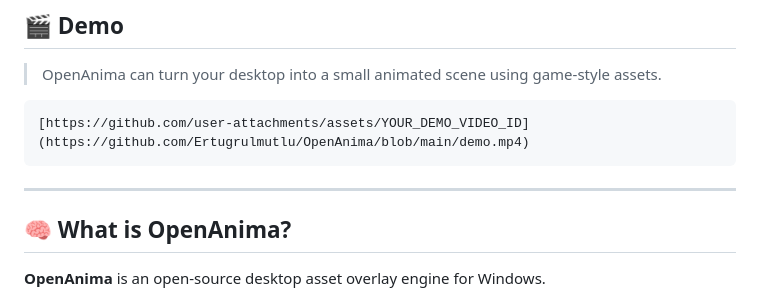
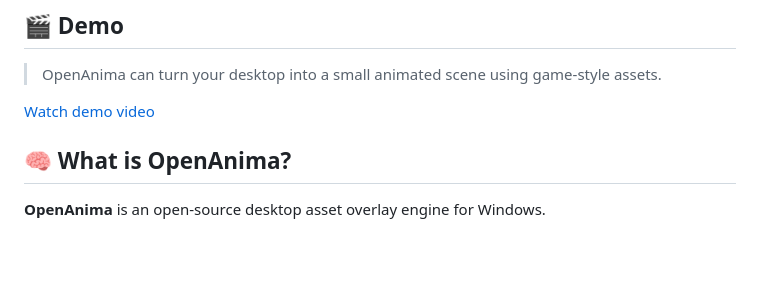
Before and after one commit to Ertugrulmutlu/OpenAnima, a Markdown page: README.md, the part around the change. GitHub-like rendering; blank space fills up the shorter version.

Commit message:
Link demo video in README
Updated demo section with a link to the demo video.

````diff
--- a/README.md
+++ b/README.md
@@ -18,13 +18,7 @@
 
 > OpenAnima can turn your desktop into a small animated scene using game-style assets.
 
-<!-- Replace this with your real demo video link after uploading the video to GitHub release/assets. -->
-
-```txt
-[https://github.com/user-attachments/assets/YOUR_DEMO_VIDEO_ID](https://github.com/Ertugrulmutlu/OpenAnima/blob/main/demo.mp4)
-```
-
----
+[Watch demo video](demo.mp4)
 
 ## 🧠 What is OpenAnima?
 
````
